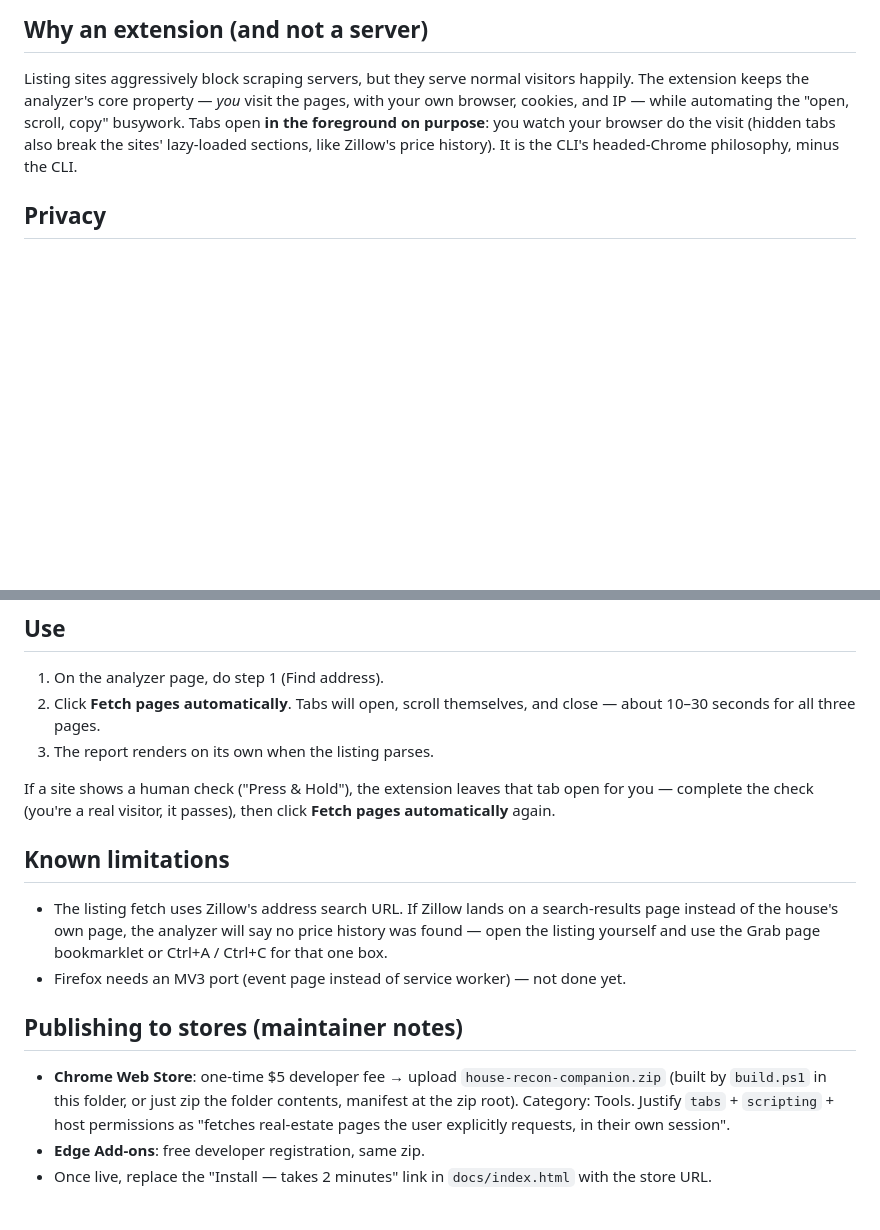
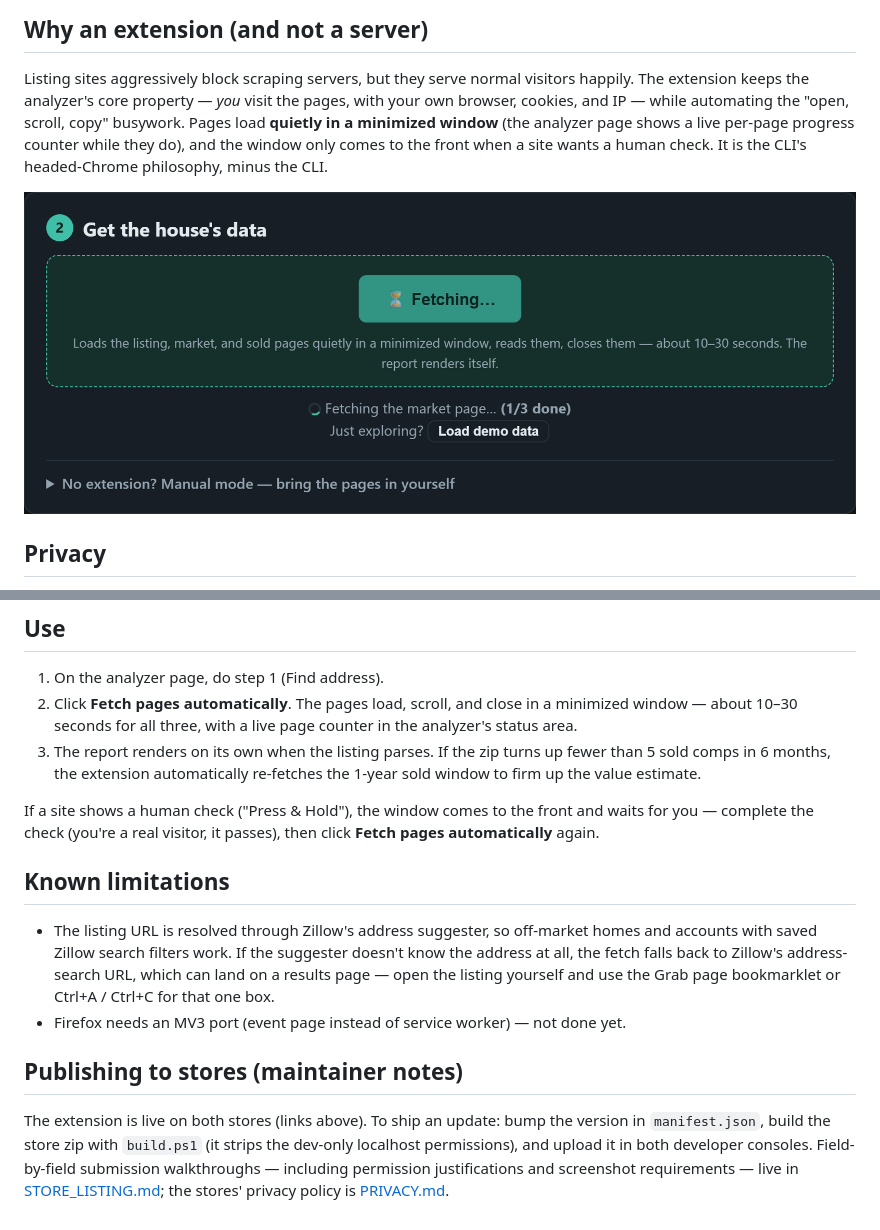
Before and after one commit to Reggie-Reuss/house-recon, a Markdown page: extension/README.md, 2 parts joined by grey strips. GitHub-like rendering; pictures changed too: docs/assets/ext-fetch.png (added); blank space fills up the shorter version.

Commit message:
Docs refresh: catch documentation up to the quiet-fetch era
- README: the page has three own network calls now (Census geocoder,
  Zillow address suggester, county Worker), not just Census; extension
  fetches quietly in a minimized window with live progress; note the
  automatic 1-year sold-comps widening; store install is one click.
- extension/README: rewrite the foreground-tabs rationale (fetches run
  minimized since v0.2.0, surfacing only for human checks), update the
  Use steps, replace the fixed Zillow search-URL limitation with the
  suggester-fallback caveat, and point maintainer notes at
  STORE_LISTING.md/PRIVACY.md instead of the completed launch checklist.
- METHODS: note the browser analyzer runs sold-comps client-side and
  auto-widens thin 6-month windows to 1 year.
- New screenshot docs/assets/ext-fetch.png: step 2 mid-fetch (busy
  button, spinner, per-page counter), embedded in extension/README.

```diff
--- a/extension/README.md
+++ b/extension/README.md
@@ -11,10 +11,12 @@ browser**, hands their text to the analyzer page, and the report renders.
 Listing sites aggressively block scraping servers, but they serve normal
 visitors happily. The extension keeps the analyzer's core property — *you*
 visit the pages, with your own browser, cookies, and IP — while automating the
-"open, scroll, copy" busywork. Tabs open **in the foreground on purpose**: you
-watch your browser do the visit (hidden tabs also break the sites' lazy-loaded
-sections, like Zillow's price history). It is the CLI's headed-Chrome
-philosophy, minus the CLI.
+"open, scroll, copy" busywork. Pages load **quietly in a minimized window**
+(the analyzer page shows a live per-page progress counter while they do), and
+the window only comes to the front when a site wants a human check. It is the
+CLI's headed-Chrome philosophy, minus the CLI.
+
+![Step 2 of the analyzer mid-fetch: busy Fetch button with a spinner and per-page progress in the status area](../docs/assets/ext-fetch.png)
 
 ## Privacy
 
@@ -48,30 +50,34 @@ step 2 shows **⚡ Fetch pages automatically**.
 ## Use
 
 1. On the analyzer page, do step 1 (Find address).
-2. Click **Fetch pages automatically**. Tabs will open, scroll themselves,
-   and close — about 10–30 seconds for all three pages.
-3. The report renders on its own when the listing parses.
+2. Click **Fetch pages automatically**. The pages load, scroll, and close in
+   a minimized window — about 10–30 seconds for all three, with a live page
+   counter in the analyzer's status area.
+3. The report renders on its own when the listing parses. If the zip turns up
+   fewer than 5 sold comps in 6 months, the extension automatically re-fetches
+   the 1-year sold window to firm up the value estimate.
 
-If a site shows a human check ("Press & Hold"), the extension leaves that tab
-open for you — complete the check (you're a real visitor, it passes), then
-click **Fetch pages automatically** again.
+If a site shows a human check ("Press & Hold"), the window comes to the front
+and waits for you — complete the check (you're a real visitor, it passes),
+then click **Fetch pages automatically** again.
 
 ## Known limitations
 
-- The listing fetch uses Zillow's address search URL. If Zillow lands on a
-  search-results page instead of the house's own page, the analyzer will say
-  no price history was found — open the listing yourself and use the Grab page
-  bookmarklet or Ctrl+A / Ctrl+C for that one box.
+- The listing URL is resolved through Zillow's address suggester, so
+  off-market homes and accounts with saved Zillow search filters work. If the
+  suggester doesn't know the address at all, the fetch falls back to Zillow's
+  address-search URL, which can land on a results page — open the listing
+  yourself and use the Grab page bookmarklet or Ctrl+A / Ctrl+C for that one
+  box.
 - Firefox needs an MV3 port (event page instead of service worker) — not done
   yet.
 
 ## Publishing to stores (maintainer notes)
 
-- **Chrome Web Store**: one-time $5 developer fee → upload `house-recon-companion.zip`
-  (built by `build.ps1` in this folder, or just zip the folder contents,
-  manifest at the zip root). Category: Tools. Justify `tabs` + `scripting` +
-  host permissions as "fetches real-estate pages the user explicitly requests,
-  in their own session".
-- **Edge Add-ons**: free developer registration, same zip.
-- Once live, replace the "Install — takes 2 minutes" link in
-  `docs/index.html` with the store URL.
+The extension is live on both stores (links above). To ship an update: bump
+the version in `manifest.json`, build the store zip with `build.ps1` (it
+strips the dev-only localhost permissions), and upload it in both developer
+consoles. Field-by-field submission walkthroughs — including permission
+justifications and screenshot requirements — live in
+[STORE_LISTING.md](STORE_LISTING.md); the stores' privacy policy is
+[PRIVACY.md](PRIVACY.md).
```
Also changed, not shown: METHODS.md (+1 -1 lines), README.md (+2 -2 lines).
